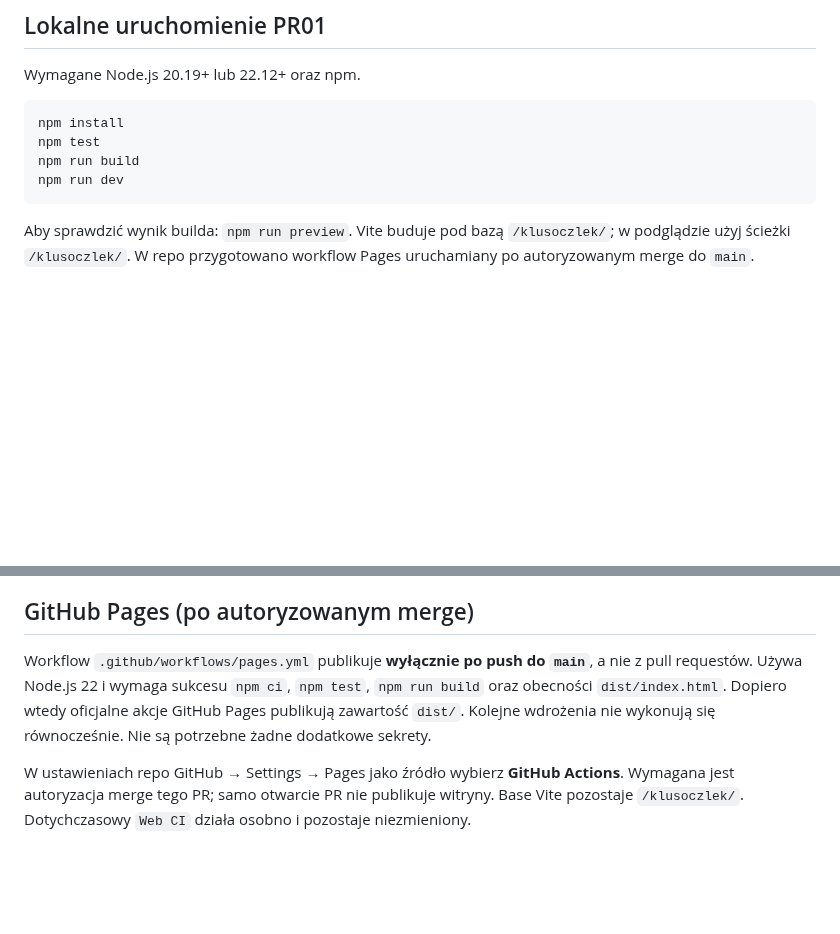
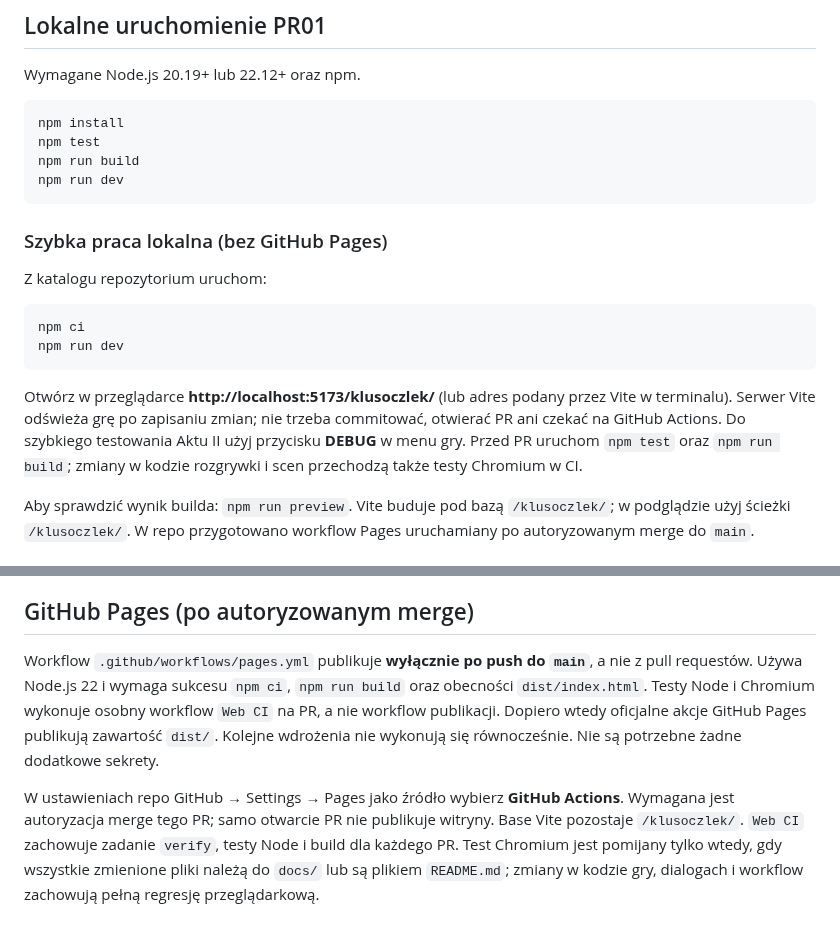
Before and after one commit to lukaszpeciak91-sys/klusoczlek, a Markdown page: README.md, 2 parts joined by grey strips. GitHub-like rendering; blank space fills up the shorter version.

Commit message:
PR68: document local Vite game iteration and separated Pages/PR validation

````diff
--- a/README.md
+++ b/README.md
@@ -43,6 +43,17 @@ npm run build
 npm run dev
 ```
 
+### Szybka praca lokalna (bez GitHub Pages)
+
+Z katalogu repozytorium uruchom:
+
+```sh
+npm ci
+npm run dev
+```
+
+Otwórz w przeglądarce **http://localhost:5173/klusoczlek/** (lub adres podany przez Vite w terminalu). Serwer Vite odświeża grę po zapisaniu zmian; nie trzeba commitować, otwierać PR ani czekać na GitHub Actions. Do szybkiego testowania Aktu II użyj przycisku **DEBUG** w menu gry. Przed PR uruchom `npm test` oraz `npm run build`; zmiany w kodzie rozgrywki i scen przechodzą także testy Chromium w CI.
+
 Aby sprawdzić wynik builda: `npm run preview`. Vite buduje pod bazą `/klusoczlek/`; w podglądzie użyj ścieżki `/klusoczlek/`. W repo przygotowano workflow Pages uruchamiany po autoryzowanym merge do `main`.
 
 ### Manualny smoke przed merge
@@ -58,6 +69,6 @@ Aby sprawdzić wynik builda: `npm run preview`. Vite buduje pod bazą `/klusoczl
 
 ## GitHub Pages (po autoryzowanym merge)
 
-Workflow `.github/workflows/pages.yml` publikuje **wyłącznie po push do `main`**, a nie z pull requestów. Używa Node.js 22 i wymaga sukcesu `npm ci`, `npm test`, `npm run build` oraz obecności `dist/index.html`. Dopiero wtedy oficjalne akcje GitHub Pages publikują zawartość `dist/`. Kolejne wdrożenia nie wykonują się równocześnie. Nie są potrzebne żadne dodatkowe sekrety.
+Workflow `.github/workflows/pages.yml` publikuje **wyłącznie po push do `main`**, a nie z pull requestów. Używa Node.js 22 i wymaga sukcesu `npm ci`, `npm run build` oraz obecności `dist/index.html`. Testy Node i Chromium wykonuje osobny workflow `Web CI` na PR, a nie workflow publikacji. Dopiero wtedy oficjalne akcje GitHub Pages publikują zawartość `dist/`. Kolejne wdrożenia nie wykonują się równocześnie. Nie są potrzebne żadne dodatkowe sekrety.
 
-W ustawieniach repo GitHub → Settings → Pages jako źródło wybierz **GitHub Actions**. Wymagana jest autoryzacja merge tego PR; samo otwarcie PR nie publikuje witryny. Base Vite pozostaje `/klusoczlek/`. Dotychczasowy `Web CI` działa osobno i pozostaje niezmieniony.
+W ustawieniach repo GitHub → Settings → Pages jako źródło wybierz **GitHub Actions**. Wymagana jest autoryzacja merge tego PR; samo otwarcie PR nie publikuje witryny. Base Vite pozostaje `/klusoczlek/`. `Web CI` zachowuje zadanie `verify`, testy Node i build dla każdego PR. Test Chromium jest pomijany tylko wtedy, gdy wszystkie zmienione pliki należą do `docs/` lub są plikiem `README.md`; zmiany w kodzie gry, dialogach i workflow zachowują pełną regresję przeglądarkową.
````
